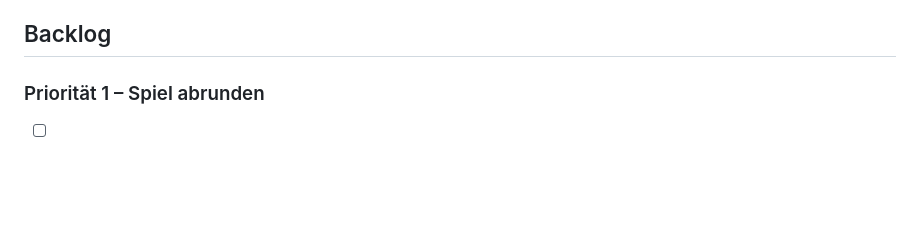
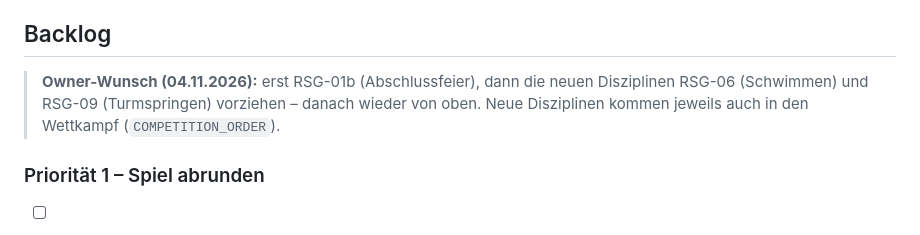
Before and after one commit to QuickPit/RetroSummerGames, a Markdown page: docs/ROADMAP.md, the part around the change. GitHub-like rendering; blank space fills up the shorter version.

Commit message:
Roadmap: Owner-Wunsch – Abschlussfeier, Schwimmen und Turmspringen vorziehen
Co-Authored-By: Claude Opus 5.5 <noreply@anthropic.com>
Claude-Session: https://claude.ai/code/session_01AL3TUjcN3QiCavzW7PJ7VY

```diff
--- a/docs/ROADMAP.md
+++ b/docs/ROADMAP.md
@@ -18,6 +18,10 @@ Der `/sprint`-Ablauf nimmt immer den **obersten offenen** Punkt (`[ ]`), setzt i
 6. **Liebevoll:** Lebendige Athleten mit Mimik, jubelndes Publikum, kleine Überraschungen.
 
 ## Backlog
+
+> **Owner-Wunsch (04.11.2026):** erst RSG-01b (Abschlussfeier), dann die neuen Disziplinen RSG-06
+> (Schwimmen) und RSG-09 (Turmspringen) vorziehen – danach wieder von oben. Neue Disziplinen kommen
+> jeweils auch in den Wettkampf (`COMPETITION_ORDER`).
 
 ### Priorität 1 – Spiel abrunden
 
```
